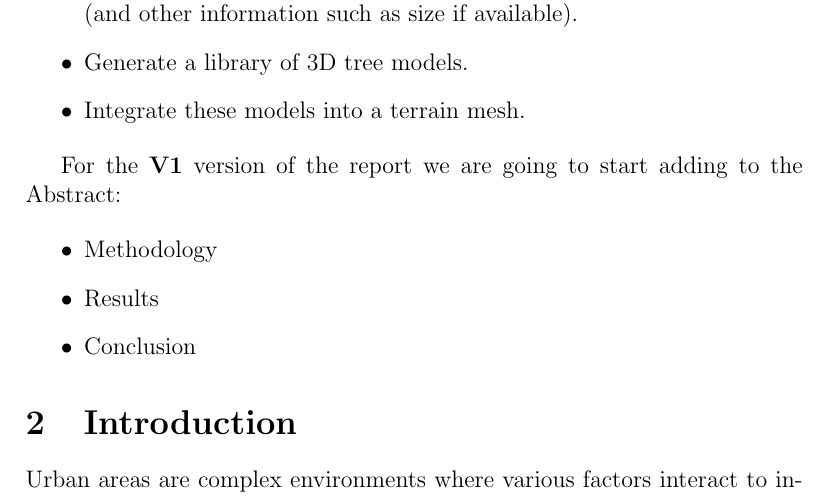
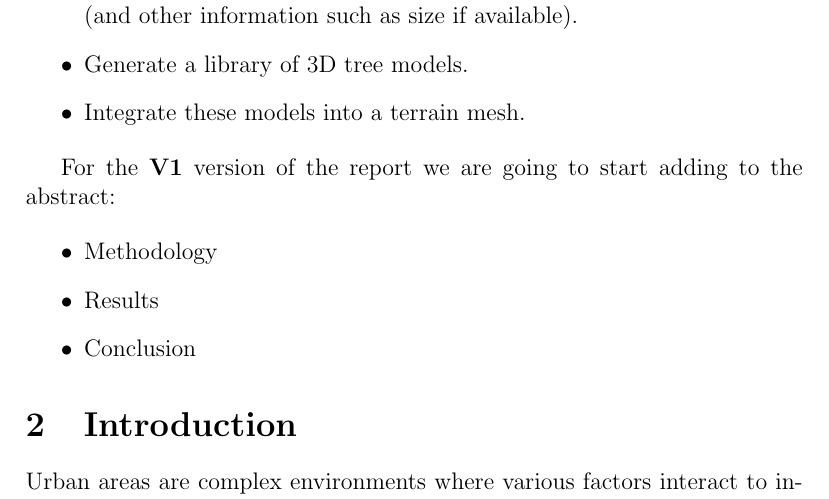
Before and after one commit to master-csmi/2024-m1-vegetation, a LaTeX document (report.tex): part of page 3 of 7, cut so that both start at the same text. Compiled offline with pdfLaTeX.

Commit message:
report update Write initial report #4 Compose the Comprehensive Final Project Report #8

```diff
--- a/report.tex
+++ b/report.tex
@@ -43,7 +43,7 @@ To do that we are going to follow the following steps:
 \end{itemize}
 
 For the \textbf{V1} version of the report we are going to start adding
-to the Abstract:
+to the abstract:
 
 \begin{itemize}
     \item Methodology
```
